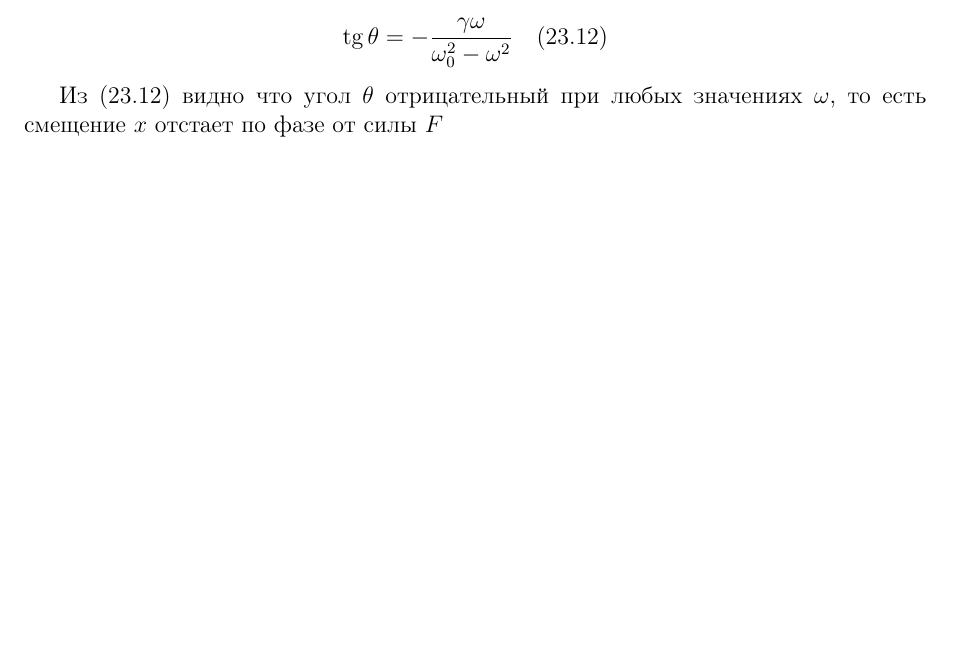
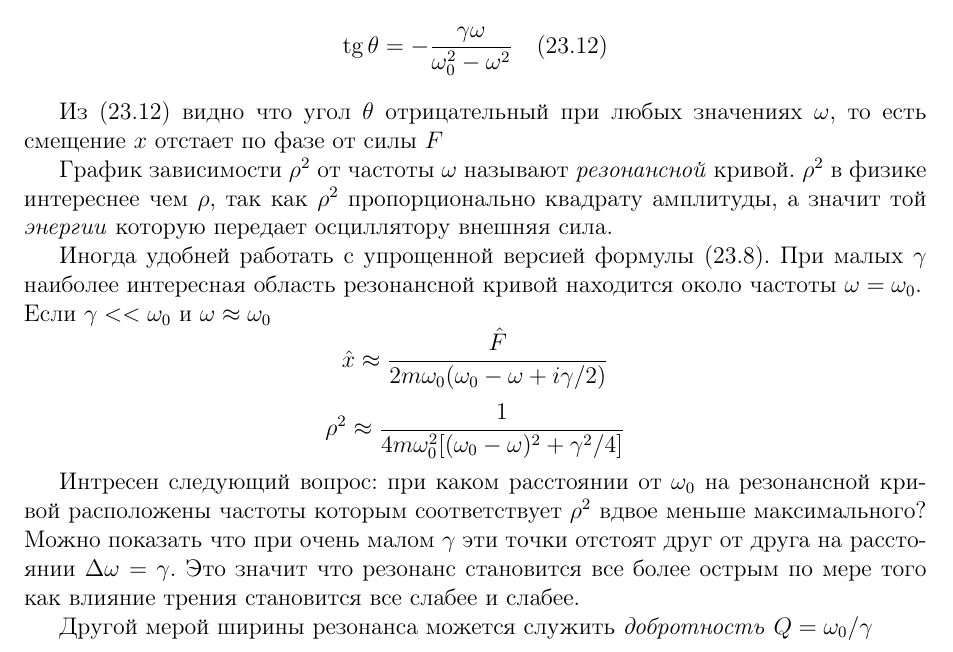
Before and after one commit to MIchaelKa/physics_notes, a LaTeX document (feynmanlectures/23_resonance.tex): part of page 3 of 3 before the commit and part of page 4 of 4 after it, cut so that both start at the same text, the shorter picture padded with empty space. Compiled offline with pdfLaTeX.

Commit message:
23_resonance finish

```diff
--- a/feynmanlectures/23_resonance.tex
+++ b/feynmanlectures/23_resonance.tex
@@ -9,7 +9,7 @@
 \usepackage[a4paper,margin=1in,footskip=0.5in]{geometry}
 \usepackage{indentfirst}
 
-\date{April 5, 2023}
+\date{April 5-7, 2023}
 
 \title{23. Резонанс}
 
@@ -162,6 +165,20 @@
 
 Из (23.12) видно что угол  \(\theta\) отрицательный при любых значениях \(\omega\), то есть смещение \(x\) отстает по фазе от силы \(F\)
 
+График зависимости \(\rho^2\) от частоты \(\omega\) называют \textit{резонансной} кривой. \(\rho^2\) в физике интереснее чем \(\rho\), так как \(\rho^2\) пропорционально квадрату амплитуды, а значит той \textit{энергии} которую передает осциллятору внешняя сила.
+
+Иногда удобней работать с упрощенной версией формулы (23.8). При малых \(\gamma\) наиболее интересная область резонансной кривой находится около частоты \(\omega=\omega_0\).\\
+Если \(\gamma<<\omega_0\) и \(\omega \approx \omega_0\)
+\[
+    \hat{x} \approx \frac{\hat{F}}{2m\omega_0(\omega_0-\omega+i\gamma/2)}
+\]
+\[
+    \rho^2 \approx \frac{1}{4m\omega_0^2[(\omega_0-\omega)^2+\gamma^2/4]}
+\]
+
+Интресен следующий вопрос: при каком расстоянии от \(\omega_0\) на резонансной кривой расположены частоты которым соответствует \(\rho^2\) вдвое меньше максимального? Можно показать что при очень малом \(\gamma\) эти точки отстоят друг от друга на расстоянии \(\Delta \omega = \gamma\). Это значит что резонанс становится все более острым по мере того как влияние трения становится все слабее и слабее.
+
+Другой мерой ширины резонанса можется служить \textit{добротность} \(Q = \omega_0 / \gamma\)
 
 
 \end{document}
```
Also changed, not shown: feynmanlectures/23_resonance.tex (3 more changed lines).
